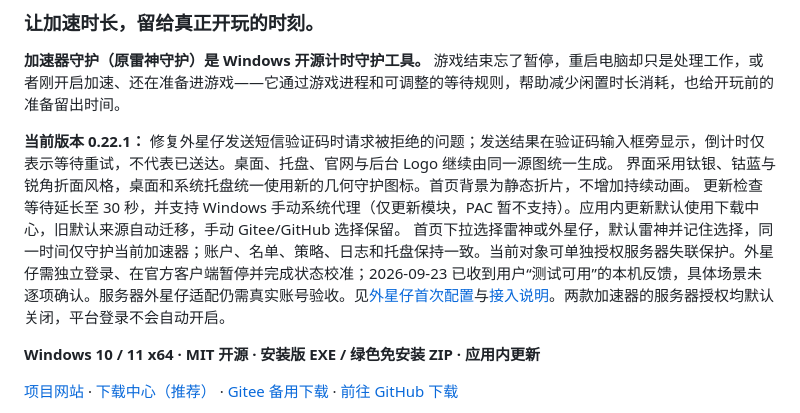
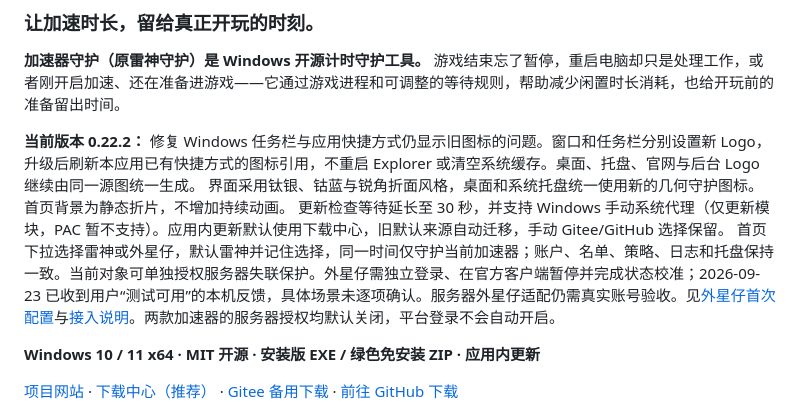
Before and after one commit to CMMUU/leigod-guard, a Markdown page: README.md, the part around the change. Rendered like a GitHub page.

Commit message:
docs: describe scoped Windows icon refresh

```diff
--- a/README.md
+++ b/README.md
@@ -6,7 +6,7 @@
 
 **加速器守护（原雷神守护）是 Windows 开源计时守护工具。** 游戏结束忘了暂停，重启电脑却只是处理工作，或者刚开启加速、还在准备进游戏——它通过游戏进程和可调整的等待规则，帮助减少闲置时长消耗，也给开玩前的准备留出时间。
 
-**当前版本 0.22.1：** 修复外星仔发送短信验证码时请求被拒绝的问题；发送结果在验证码输入框旁显示，倒计时仅表示等待重试，不代表已送达。桌面、托盘、官网与后台 Logo 继续由同一源图统一生成。 界面采用钛银、钴蓝与锐角折面风格，桌面和系统托盘统一使用新的几何守护图标。首页背景为静态折片，不增加持续动画。 更新检查等待延长至 30 秒，并支持 Windows 手动系统代理（仅更新模块，PAC 暂不支持）。应用内更新默认使用下载中心，旧默认来源自动迁移，手动 Gitee/GitHub 选择保留。 首页下拉选择雷神或外星仔，默认雷神并记住选择，同一时间仅守护当前加速器；账户、名单、策略、日志和托盘保持一致。当前对象可单独授权服务器失联保护。外星仔需独立登录、在官方客户端暂停并完成状态校准；2026-09-23 已收到用户“测试可用”的本机反馈，具体场景未逐项确认。服务器外星仔适配仍需真实账号验收。见[外星仔首次配置](#外星仔首次配置试验性)与[接入说明](docs/外星仔接入说明.md)。两款加速器的服务器授权均默认关闭，平台登录不会自动开启。
+**当前版本 0.22.2：** 修复 Windows 任务栏与应用快捷方式仍显示旧图标的问题。窗口和任务栏分别设置新 Logo，升级后刷新本应用已有快捷方式的图标引用，不重启 Explorer 或清空系统缓存。桌面、托盘、官网与后台 Logo 继续由同一源图统一生成。 界面采用钛银、钴蓝与锐角折面风格，桌面和系统托盘统一使用新的几何守护图标。首页背景为静态折片，不增加持续动画。 更新检查等待延长至 30 秒，并支持 Windows 手动系统代理（仅更新模块，PAC 暂不支持）。应用内更新默认使用下载中心，旧默认来源自动迁移，手动 Gitee/GitHub 选择保留。 首页下拉选择雷神或外星仔，默认雷神并记住选择，同一时间仅守护当前加速器；账户、名单、策略、日志和托盘保持一致。当前对象可单独授权服务器失联保护。外星仔需独立登录、在官方客户端暂停并完成状态校准；2026-09-23 已收到用户“测试可用”的本机反馈，具体场景未逐项确认。服务器外星仔适配仍需真实账号验收。见[外星仔首次配置](#外星仔首次配置试验性)与[接入说明](docs/外星仔接入说明.md)。两款加速器的服务器授权均默认关闭，平台登录不会自动开启。
 
 **Windows 10 / 11 x64 · MIT 开源 · 安装版 EXE / 绿色免安装 ZIP · 应用内更新**
 
```
Also changed, not shown: docs/PRIVACY.md (+3 -1 lines).
